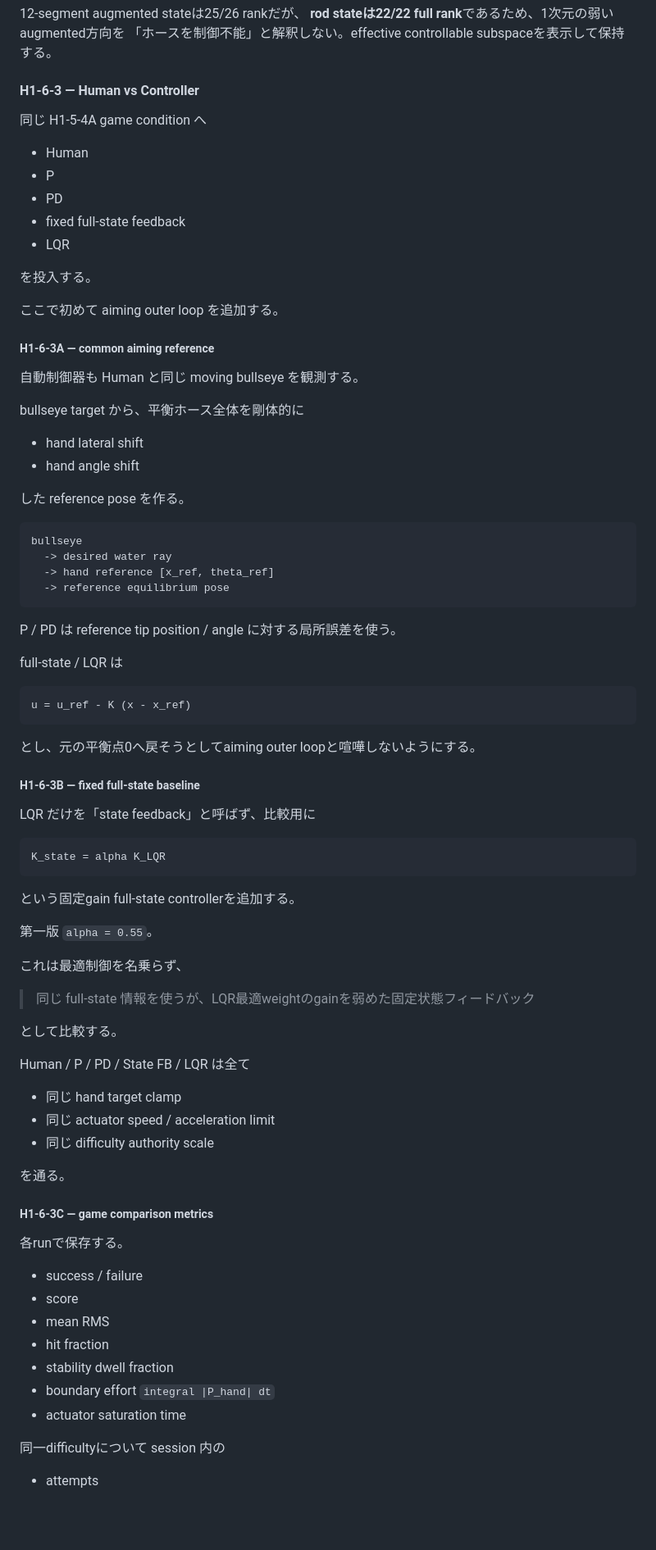
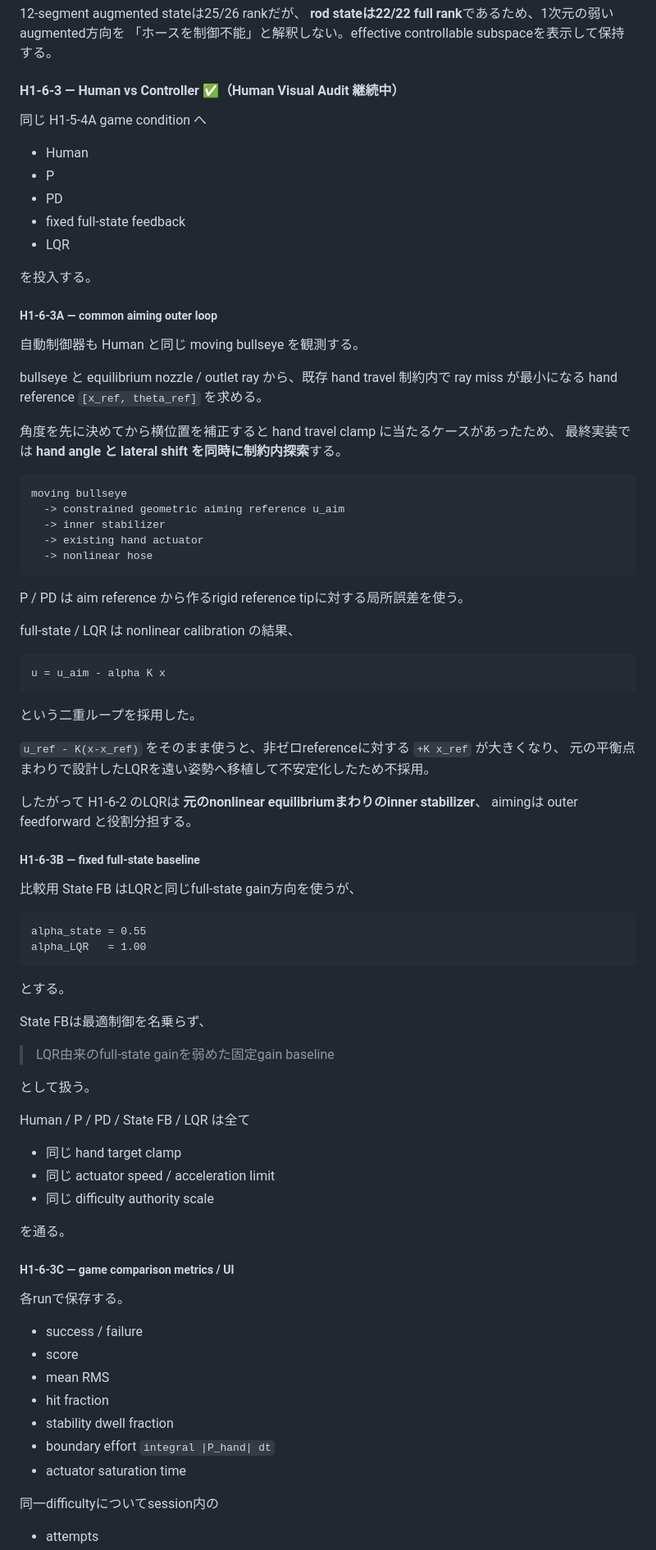
Before and after one commit to InSuns21/biped-control-lab, a Markdown page: SHOWER_TVC_3D_GAME_PLAN.md, the part around one of its changes. Shown at 82% size. GitHub-like rendering; blank space fills up the shorter version.

````diff
--- a/SHOWER_TVC_3D_GAME_PLAN.md
+++ b/SHOWER_TVC_3D_GAME_PLAN.md
@@ -1867,7 +1867,7 @@ UI:
 **rod stateは22/22 full rank**であるため、1次元の弱いaugmented方向を
 「ホースを制御不能」と解釈しない。effective controllable subspaceを表示して保持する。
 
-#### H1-6-3 — Human vs Controller
+#### H1-6-3 — Human vs Controller ✅（Human Visual Audit 継続中）
 
 同じ H1-5-4A game condition へ
 
@@ -1879,53 +1879,56 @@ UI:
 
 を投入する。
 
-ここで初めて aiming outer loop を追加する。
-
-##### H1-6-3A — common aiming reference
+##### H1-6-3A — common aiming outer loop
 
 自動制御器も Human と同じ moving bullseye を観測する。
 
-bullseye target から、平衡ホース全体を剛体的に
-
-- hand lateral shift
-- hand angle shift
-
-した reference pose を作る。
-
-```text
-bullseye
-  -> desired water ray
-  -> hand reference [x_ref, theta_ref]
-  -> reference equilibrium pose
-```
-
-P / PD は reference tip position / angle に対する局所誤差を使う。
-
-full-state / LQR は
-
-```text
-u = u_ref - K (x - x_ref)
-```
-
-とし、元の平衡点0へ戻そうとしてaiming outer loopと喧嘩しないようにする。
+bullseye と equilibrium nozzle / outlet ray から、既存 hand travel 制約内で
+ray miss が最小になる hand reference `[x_ref, theta_ref]` を求める。
+
+角度を先に決めてから横位置を補正すると hand travel clamp に当たるケースがあったため、
+最終実装では **hand angle と lateral shift を同時に制約内探索**する。
+
+```text
+moving bullseye
+  -> constrained geometric aiming reference u_aim
+  -> inner stabilizer
+  -> existing hand actuator
+  -> nonlinear hose
+```
+
+P / PD は aim reference から作るrigid reference tipに対する局所誤差を使う。
+
+full-state / LQR は nonlinear calibration の結果、
+
+```text
+u = u_aim - alpha K x
+```
+
+という二重ループを採用した。
+
+`u_ref - K(x-x_ref)` をそのまま使うと、非ゼロreferenceに対する `+K x_ref` が大きくなり、
+元の平衡点まわりで設計したLQRを遠い姿勢へ移植して不安定化したため不採用。
+
+したがって H1-6-2 のLQRは **元のnonlinear equilibriumまわりのinner stabilizer**、
+aimingは outer feedforward と役割分担する。
 
 ##### H1-6-3B — fixed full-state baseline
 
-LQR だけを「state feedback」と呼ばず、比較用に
-
-```text
-K_state = alpha K_LQR
-```
-
-という固定gain full-state controllerを追加する。
-
-第一版 `alpha = 0.55`。
-
-これは最適制御を名乗らず、
-
-> 同じ full-state 情報を使うが、LQR最適weightのgainを弱めた固定状態フィードバック
-
-として比較する。
+比較用 State FB はLQRと同じfull-state gain方向を使うが、
+
+```text
+alpha_state = 0.55
+alpha_LQR   = 1.00
+```
+
+とする。
+
+State FBは最適制御を名乗らず、
+
+> LQR由来のfull-state gainを弱めた固定gain baseline
+
+として扱う。
 
 Human / P / PD / State FB / LQR は全て
 
@@ -1935,7 +1938,7 @@ Human / P / PD / State FB / LQR は全て
 
 を通る。
 
-##### H1-6-3C — game comparison metrics
+##### H1-6-3C — game comparison metrics / UI
 
 各runで保存する。
 
@@ -1947,6 +1950,6 @@ Human / P / PD / State FB / LQR は全て
 - boundary effort `integral |P_hand| dt`
 - actuator saturation time
 
-同一difficultyについて session 内の
+同一difficultyについてsession内の
 
 - attempts
````
Also changed, not shown: other parts of SHOWER_TVC_3D_GAME_PLAN.md (+58 -21 lines).
